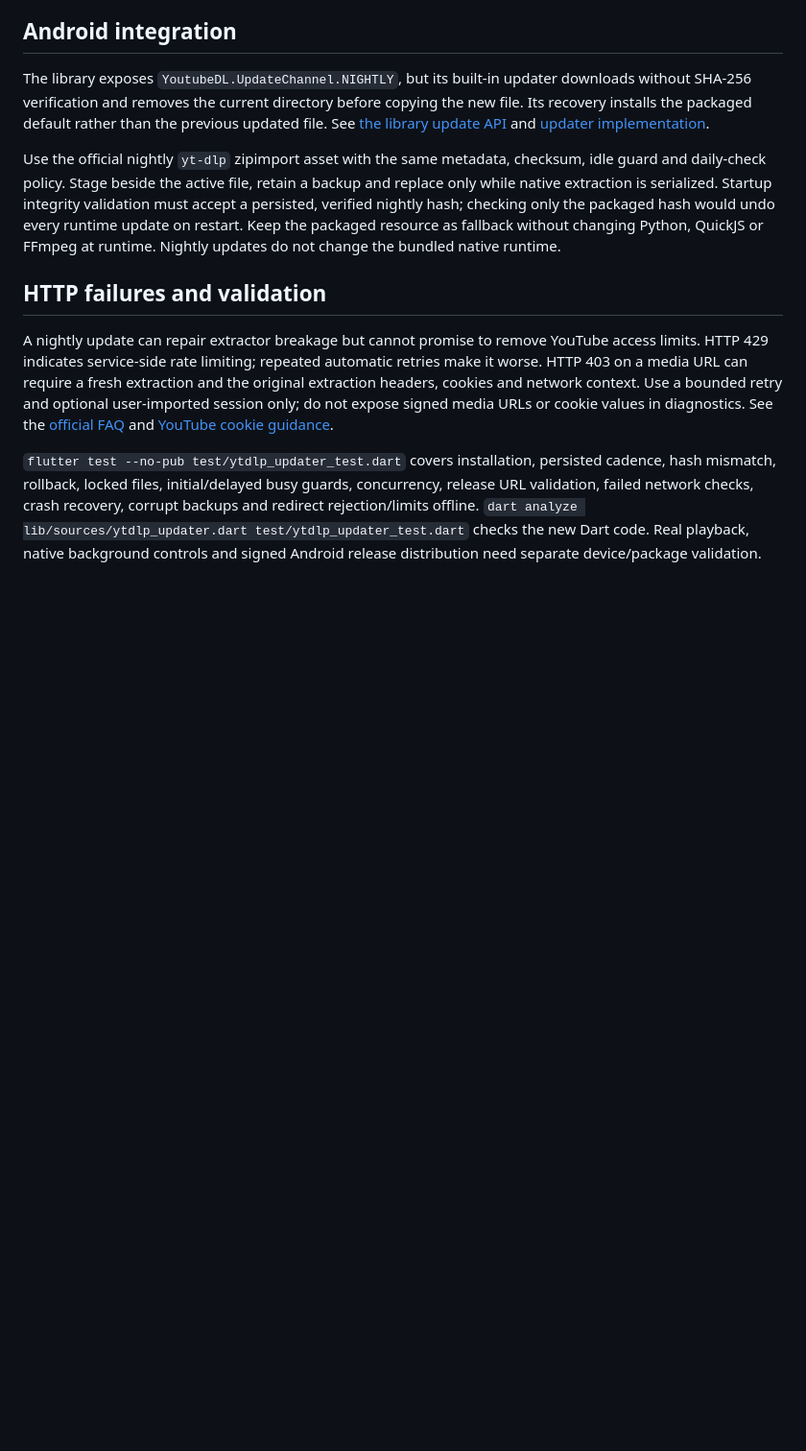
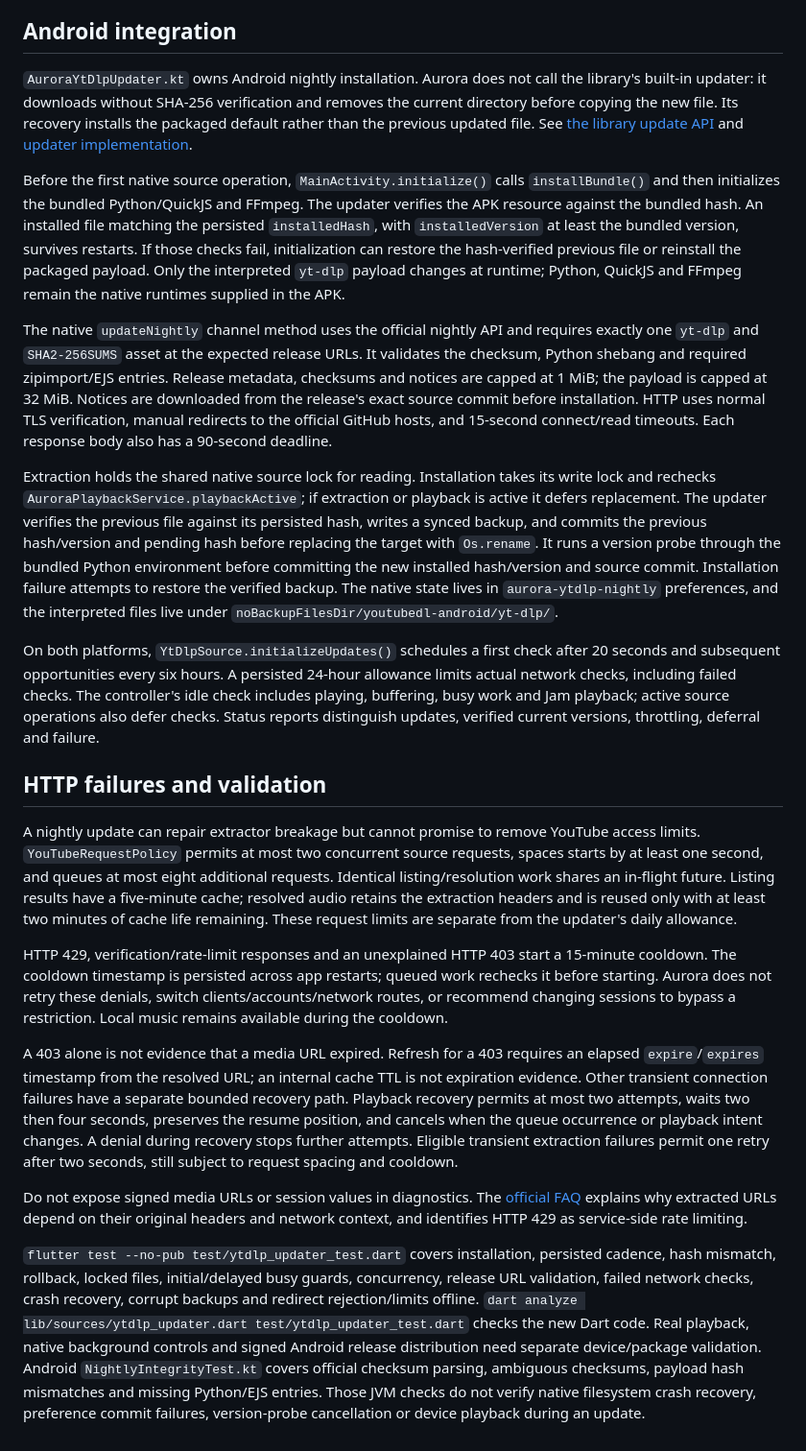
Before and after one commit to MARCROCK22/auroraMusic, a Markdown page: docs/ytdlp_nightly.md, the part around the change. Shown at 96% size. GitHub-like rendering; blank space fills up the shorter version.

Commit message:
Document Android nightly lifecycle and request limits

```diff
--- a/docs/ytdlp_nightly.md
+++ b/docs/ytdlp_nightly.md
@@ -81,33 +81,79 @@ untrusted destination is never contacted.
 
 ## Android integration
 
-The library exposes `YoutubeDL.UpdateChannel.NIGHTLY`, but its built-in updater
-downloads without SHA-256 verification and removes the current directory before
-copying the new file. Its recovery installs the packaged default rather than
-the previous updated file. See [the library update
+`AuroraYtDlpUpdater.kt` owns Android nightly installation. Aurora does not call
+the library's built-in updater: it downloads without SHA-256 verification and
+removes the current directory before copying the new file. Its recovery
+installs the packaged default rather than the previous updated file. See [the library update
 API](https://github.com/yausername/youtubedl-android/blob/master/library/src/main/java/com/yausername/youtubedl_android/YoutubeDL.kt)
 and [updater
 implementation](https://github.com/yausername/youtubedl-android/blob/master/library/src/main/java/com/yausername/youtubedl_android/YoutubeDLUpdater.kt).
 
-Use the official nightly `yt-dlp` zipimport asset with the same metadata,
-checksum, idle guard and daily-check policy. Stage beside the active file,
-retain a backup and replace only while native extraction is serialized.
-Startup integrity validation must accept a persisted, verified nightly hash;
-checking only the packaged hash would undo every runtime update on restart.
-Keep the packaged resource as fallback without changing Python, QuickJS or
-FFmpeg at runtime. Nightly updates do not change the bundled native runtime.
+Before the first native source operation, `MainActivity.initialize()` calls
+`installBundle()` and then initializes the bundled Python/QuickJS and FFmpeg.
+The updater verifies the APK resource against the bundled hash. An installed
+file matching the persisted `installedHash`, with `installedVersion` at least
+the bundled version, survives restarts. If those checks fail, initialization
+can restore the hash-verified previous file or reinstall the packaged payload.
+Only the interpreted `yt-dlp` payload changes at runtime; Python, QuickJS and
+FFmpeg remain the native runtimes supplied in the APK.
+
+The native `updateNightly` channel method uses the official nightly API and
+requires exactly one `yt-dlp` and `SHA2-256SUMS` asset at the expected release
+URLs. It validates the checksum, Python shebang and required zipimport/EJS
+entries. Release metadata, checksums and notices are capped at 1 MiB; the
+payload is capped at 32 MiB. Notices are downloaded from the release's exact
+source commit before installation. HTTP uses normal TLS verification, manual
+redirects to the official GitHub hosts, and 15-second connect/read timeouts.
+Each response body also has a 90-second deadline.
+
+Extraction holds the shared native source lock for reading. Installation takes
+its write lock and rechecks `AuroraPlaybackService.playbackActive`; if extraction
+or playback is active it defers replacement. The updater verifies the previous
+file against its persisted hash, writes a synced backup, and commits the
+previous hash/version and pending hash before replacing the target with
+`Os.rename`. It runs a version probe through the bundled Python environment
+before committing the new installed hash/version and source commit. Installation
+failure attempts to restore the verified backup. The native state lives in
+`aurora-ytdlp-nightly` preferences, and the interpreted files live under
+`noBackupFilesDir/youtubedl-android/yt-dlp/`.
+
+On both platforms, `YtDlpSource.initializeUpdates()` schedules a first check
+after 20 seconds and subsequent opportunities every six hours. A persisted
+24-hour allowance limits actual network checks, including failed checks. The
+controller's idle check includes playing, buffering, busy work and Jam playback;
+active source operations also defer checks. Status reports distinguish updates,
+verified current versions, throttling, deferral and failure.
 
 ## HTTP failures and validation
 
 A nightly update can repair extractor breakage but cannot promise to remove
-YouTube access limits. HTTP 429 indicates service-side rate limiting; repeated
-automatic retries make it worse. HTTP 403 on a media URL can require a fresh
-extraction and the original extraction headers, cookies and network context.
-Use a bounded retry and optional user-imported session only; do not expose
-signed media URLs or cookie values in diagnostics. See the [official
+YouTube access limits. `YouTubeRequestPolicy` permits at most two concurrent
+source requests, spaces starts by at least one second, and queues at most eight
+additional requests. Identical listing/resolution work shares an in-flight
+future. Listing results have a five-minute cache; resolved audio retains the
+extraction headers and is reused only with at least two minutes of cache life
+remaining. These request limits are separate from the updater's daily allowance.
+
+HTTP 429, verification/rate-limit responses and an unexplained HTTP 403 start a
+15-minute cooldown. The cooldown timestamp is persisted across app restarts;
+queued work rechecks it before starting. Aurora does not retry these denials,
+switch clients/accounts/network routes, or recommend changing sessions to
+bypass a restriction. Local music remains available during the cooldown.
+
+A 403 alone is not evidence that a media URL expired. Refresh for a 403 requires
+an elapsed `expire`/`expires` timestamp from the resolved URL; an internal cache
+TTL is not expiration evidence. Other transient connection failures have a
+separate bounded recovery path. Playback recovery permits at most two attempts,
+waits two then four seconds, preserves the resume position, and cancels when
+the queue occurrence or playback intent changes. A denial during recovery
+stops further attempts. Eligible transient extraction failures permit one retry
+after two seconds, still subject to request spacing and cooldown.
+
+Do not expose signed media URLs or session values in diagnostics. The [official
 FAQ](https://github.com/yt-dlp/yt-dlp/wiki/FAQ#i-extracted-a-video-url-but-it-does-not-play-on-another-machine--in-my-web-browser)
-and [YouTube cookie
-guidance](https://github.com/yt-dlp/yt-dlp/wiki/Extractors#exporting-youtube-cookies).
+explains why extracted URLs depend on their original headers and network
+context, and identifies HTTP 429 as service-side rate limiting.
 
 `flutter test --no-pub test/ytdlp_updater_test.dart` covers installation,
 persisted cadence, hash mismatch, rollback, locked files, initial/delayed busy
@@ -116,3 +162,7 @@ recovery, corrupt backups and redirect rejection/limits offline.
 `dart analyze lib/sources/ytdlp_updater.dart test/ytdlp_updater_test.dart` checks
 the new Dart code. Real playback, native background controls and signed Android
 release distribution need separate device/package validation.
+Android `NightlyIntegrityTest.kt` covers official checksum parsing, ambiguous
+checksums, payload hash mismatches and missing Python/EJS entries. Those JVM
+checks do not verify native filesystem crash recovery, preference commit
+failures, version-probe cancellation or device playback during an update.
```
